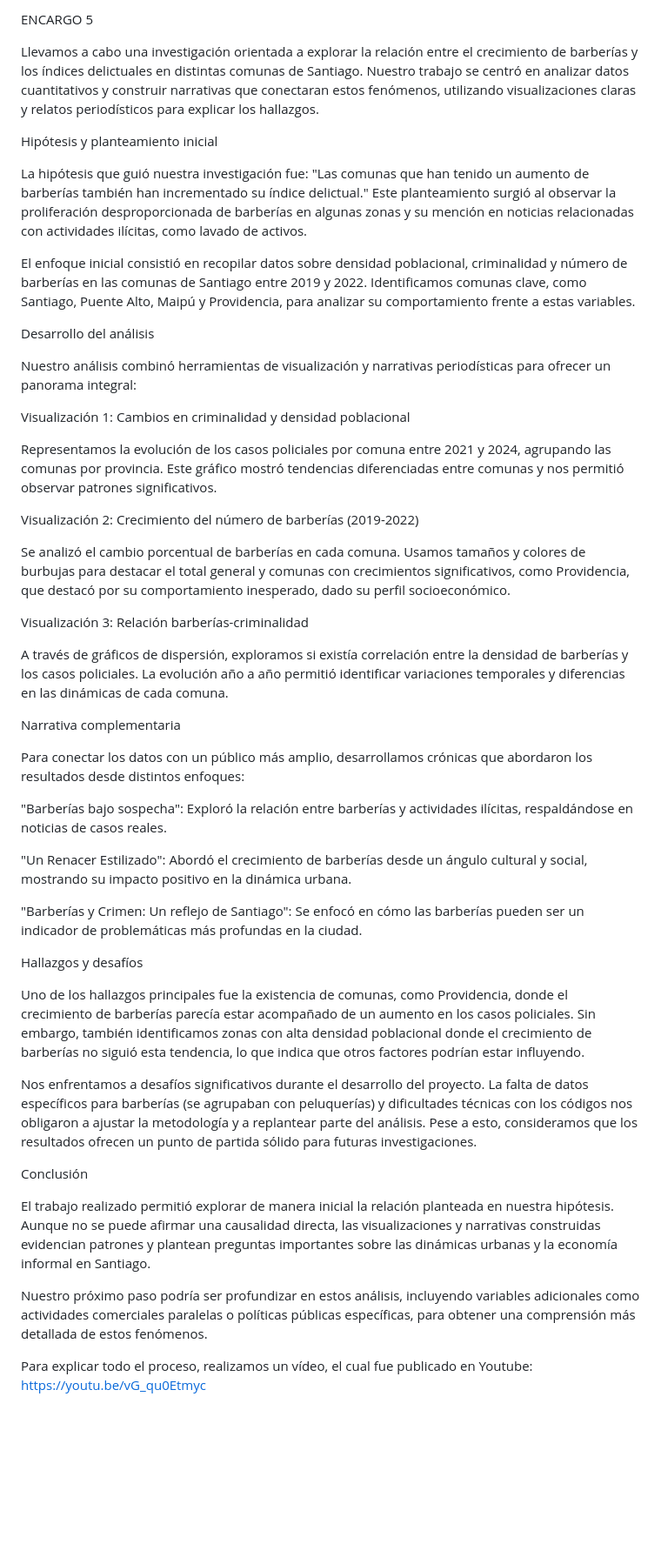
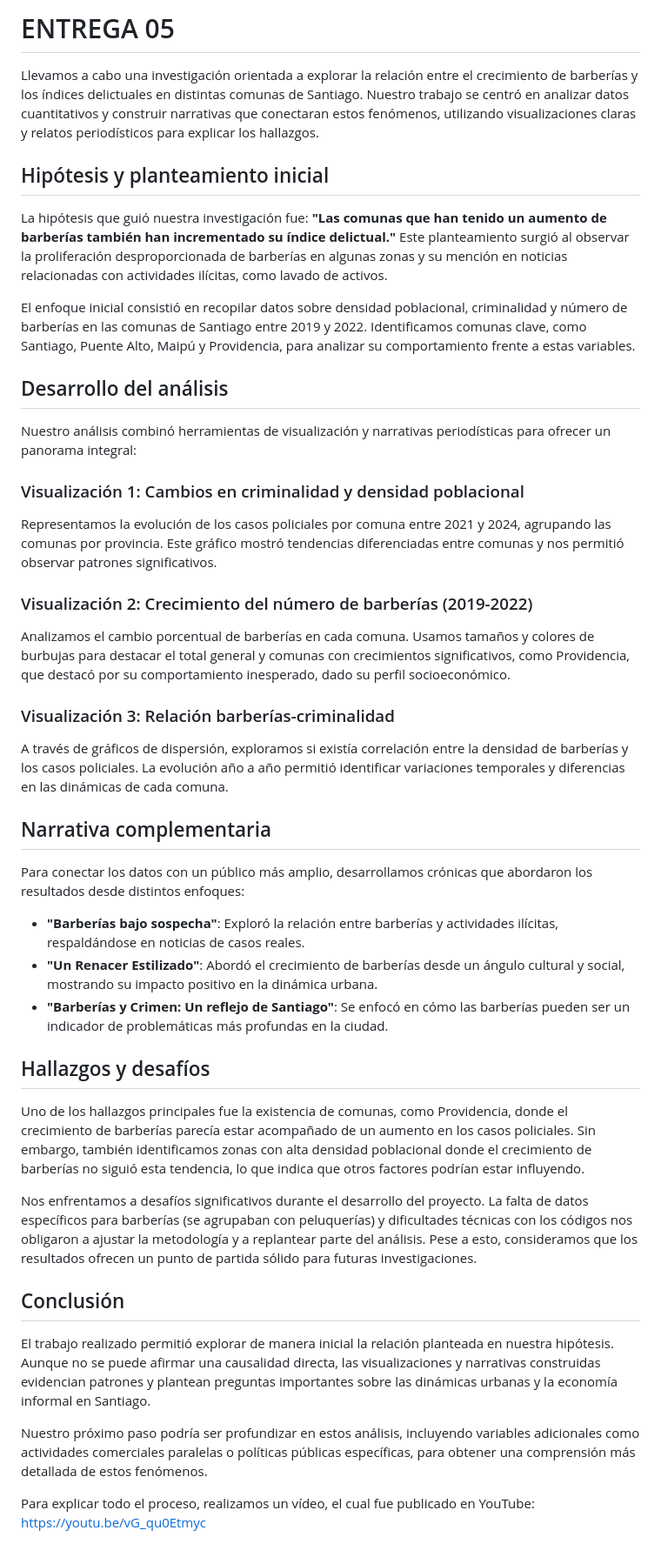
Before and after one commit to cecivugarte/Repo_Barber-a_Equipo0, a Markdown page: Entrega 05/README.md, the part around the change. Shown at 87% size. Drawn GitHub-style; blank space fills up the shorter version.

Commit message:
Add files via upload
Este es el definitivo

```diff
--- a/Entrega 05/README.md
+++ b/Entrega 05/README.md
@@ -1,49 +1,47 @@
-ENCARGO 5
+# ENTREGA 05
 
 Llevamos a cabo una investigación orientada a explorar la relación entre el crecimiento de barberías y los índices delictuales en distintas comunas de Santiago. Nuestro trabajo se centró en analizar datos cuantitativos y construir narrativas que conectaran estos fenómenos, utilizando visualizaciones claras y relatos periodísticos para explicar los hallazgos.
 
-Hipótesis y planteamiento inicial
+## Hipótesis y planteamiento inicial
 
-La hipótesis que guió nuestra investigación fue: "Las comunas que han tenido un aumento de barberías también han incrementado su índice delictual." Este planteamiento surgió al observar la proliferación desproporcionada de barberías en algunas zonas y su mención en noticias relacionadas con actividades ilícitas, como lavado de activos.
+La hipótesis que guió nuestra investigación fue: **"Las comunas que han tenido un aumento de barberías también han incrementado su índice delictual."** Este planteamiento surgió al observar la proliferación desproporcionada de barberías en algunas zonas y su mención en noticias relacionadas con actividades ilícitas, como lavado de activos.
 
 El enfoque inicial consistió en recopilar datos sobre densidad poblacional, criminalidad y número de barberías en las comunas de Santiago entre 2019 y 2022. Identificamos comunas clave, como Santiago, Puente Alto, Maipú y Providencia, para analizar su comportamiento frente a estas variables.
 
-Desarrollo del análisis
+## Desarrollo del análisis
 
 Nuestro análisis combinó herramientas de visualización y narrativas periodísticas para ofrecer un panorama integral:
 
-Visualización 1: Cambios en criminalidad y densidad poblacional
+### Visualización 1: Cambios en criminalidad y densidad poblacional
 
- Representamos la evolución de los casos policiales por comuna entre 2021 y 2024, agrupando las comunas por provincia. Este gráfico mostró tendencias diferenciadas entre comunas y nos permitió observar patrones significativos.
+Representamos la evolución de los casos policiales por comuna entre 2021 y 2024, agrupando las comunas por provincia. Este gráfico mostró tendencias diferenciadas entre comunas y nos permitió observar patrones significativos.
 
-Visualización 2: Crecimiento del número de barberías (2019-2022)
+### Visualización 2: Crecimiento del número de barberías (2019-2022)
 
- Se analizó el cambio porcentual de barberías en cada comuna. Usamos tamaños y colores de burbujas para destacar el total general y comunas con crecimientos significativos, como Providencia, que destacó por su comportamiento inesperado, dado su perfil socioeconómico.
+Analizamos el cambio porcentual de barberías en cada comuna. Usamos tamaños y colores de burbujas para destacar el total general y comunas con crecimientos significativos, como Providencia, que destacó por su comportamiento inesperado, dado su perfil socioeconómico.
 
-Visualización 3: Relación barberías-criminalidad
+### Visualización 3: Relación barberías-criminalidad
 
- A través de gráficos de dispersión, exploramos si existía correlación entre la densidad de barberías y los casos policiales. La evolución año a año permitió identificar variaciones temporales y diferencias en las dinámicas de cada comuna.
+A través de gráficos de dispersión, exploramos si existía correlación entre la densidad de barberías y los casos policiales. La evolución año a año permitió identificar variaciones temporales y diferencias en las dinámicas de cada comuna.
 
-Narrativa complementaria
+## Narrativa complementaria
 
 Para conectar los datos con un público más amplio, desarrollamos crónicas que abordaron los resultados desde distintos enfoques:
 
-"Barberías bajo sospecha": Exploró la relación entre barberías y actividades ilícitas, respaldándose en noticias de casos reales.
+- **"Barberías bajo sospecha"**: Exploró la relación entre barberías y actividades ilícitas, respaldándose en noticias de casos reales.
+- **"Un Renacer Estilizado"**: Abordó el crecimiento de barberías desde un ángulo cultural y social, mostrando su impacto positivo en la dinámica urbana.
+- **"Barberías y Crimen: Un reflejo de Santiago"**: Se enfocó en cómo las barberías pueden ser un indicador de problemáticas más profundas en la ciudad.
 
-"Un Renacer Estilizado": Abordó el crecimiento de barberías desde un ángulo cultural y social, mostrando su impacto positivo en la dinámica urbana.
-
-"Barberías y Crimen: Un reflejo de Santiago": Se enfocó en cómo las barberías pueden ser un indicador de problemáticas más profundas en la ciudad.
-
-Hallazgos y desafíos
+## Hallazgos y desafíos
 
 Uno de los hallazgos principales fue la existencia de comunas, como Providencia, donde el crecimiento de barberías parecía estar acompañado de un aumento en los casos policiales. Sin embargo, también identificamos zonas con alta densidad poblacional donde el crecimiento de barberías no siguió esta tendencia, lo que indica que otros factores podrían estar influyendo.
 
 Nos enfrentamos a desafíos significativos durante el desarrollo del proyecto. La falta de datos específicos para barberías (se agrupaban con peluquerías) y dificultades técnicas con los códigos nos obligaron a ajustar la metodología y a replantear parte del análisis. Pese a esto, consideramos que los resultados ofrecen un punto de partida sólido para futuras investigaciones.
 
-Conclusión
+## Conclusión
 
 El trabajo realizado permitió explorar de manera inicial la relación planteada en nuestra hipótesis. Aunque no se puede afirmar una causalidad directa, las visualizaciones y narrativas construidas evidencian patrones y plantean preguntas importantes sobre las dinámicas urbanas y la economía informal en Santiago.
 
 Nuestro próximo paso podría ser profundizar en estos análisis, incluyendo variables adicionales como actividades comerciales paralelas o políticas públicas específicas, para obtener una comprensión más detallada de estos fenómenos.
 
-Para explicar todo el proceso, realizamos un vídeo, el cual fue publicado en Youtube: https://youtu.be/vG_qu0Etmyc
+Para explicar todo el proceso, realizamos un vídeo, el cual fue publicado en YouTube: [https://youtu.be/vG_qu0Etmyc](https://youtu.be/vG_qu0Etmyc)
```
